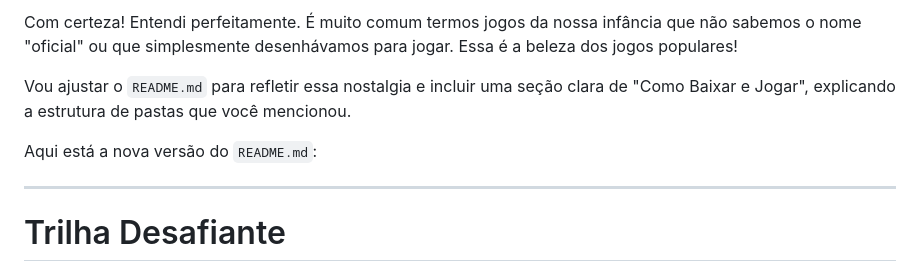
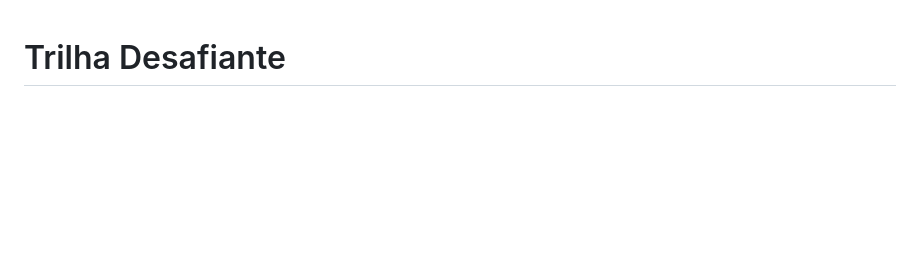
Before and after one commit to 01001110-01100101-01110010-01100100/Trilha, a Markdown page: README.md, the part around the change. Drawn GitHub-style; blank space fills up the shorter version.

```diff
--- a/README.md
+++ b/README.md
@@ -1,11 +1,3 @@
-Com certeza\! Entendi perfeitamente. É muito comum termos jogos da nossa infância que não sabemos o nome "oficial" ou que simplesmente desenhávamos para jogar. Essa é a beleza dos jogos populares\!
-
-Vou ajustar o `README.md` para refletir essa nostalgia e incluir uma seção clara de "Como Baixar e Jogar", explicando a estrutura de pastas que você mencionou.
-
-Aqui está a nova versão do `README.md`:
-
------
-
 # Trilha Desafiante
 
 Um jogo clássico da infância, muitas vezes riscado no chão ou em um pedaço de papel, agora em uma versão digital. O nome "Trilha" é uma das muitas formas como este jogo pode ser conhecido, mas a diversão e o desafio são universais.
```
